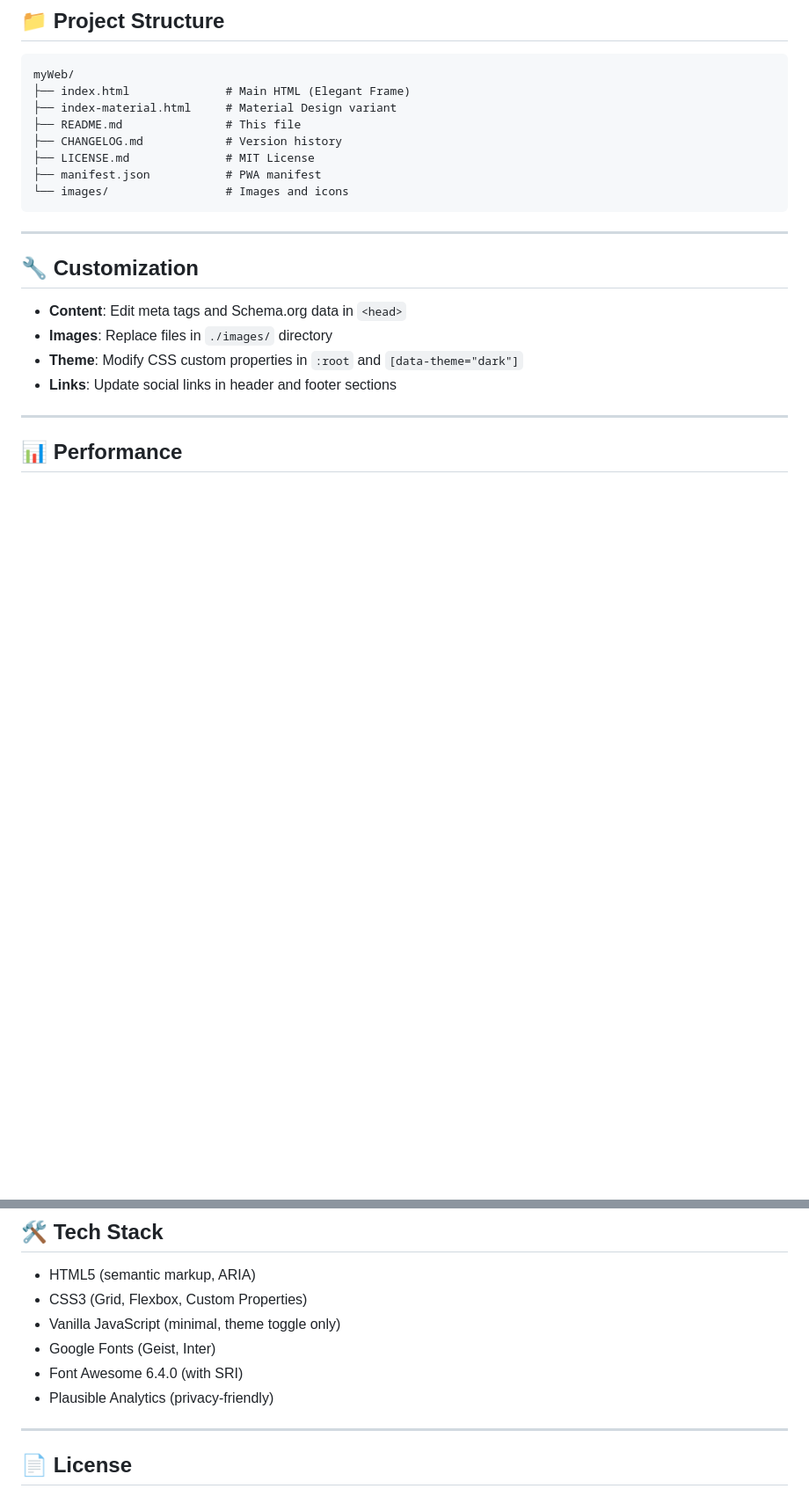
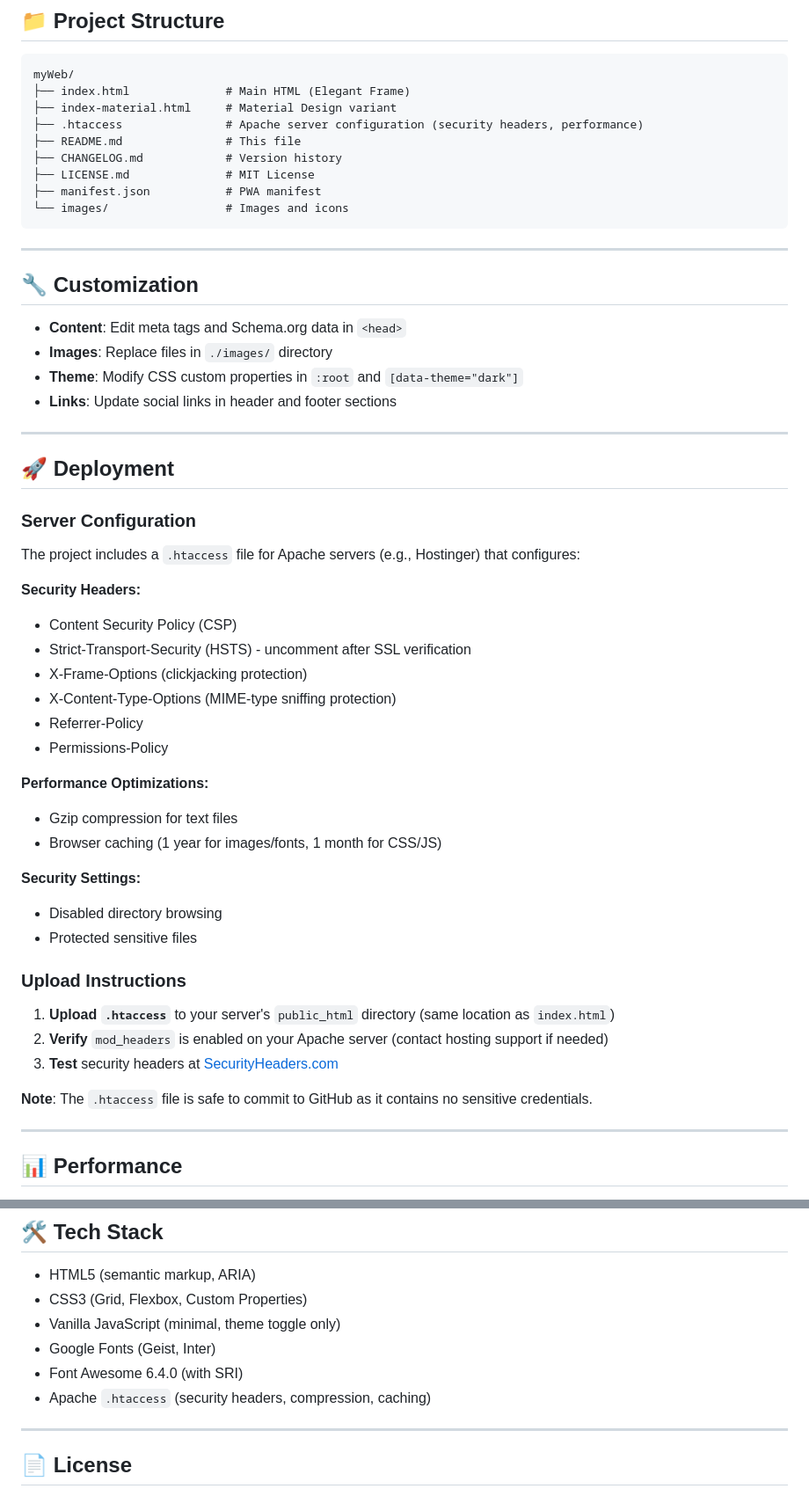
Before and after one commit to pdiomede/pdiomede.com, a Markdown page: README.md, 2 parts joined by grey strips. Shown at 88% size. Drawn GitHub-style; blank space fills up the shorter version.

Commit message:
Docs: Add .htaccess information to README.md
Added comprehensive documentation about .htaccess file:
- Added .htaccess to project structure
- Updated Tech Stack to include Apache .htaccess
- Added new Deployment section with:
  - Security headers configuration details
  - Performance optimizations
  - Upload instructions
  - Testing recommendations

Also removed Plausible Analytics from Tech Stack (already removed from code).

```diff
--- a/README.md
+++ b/README.md
@@ -61,6 +61,7 @@ Both variants support dark mode and are fully responsive.
 myWeb/
 ├── index.html              # Main HTML (Elegant Frame)
 ├── index-material.html     # Material Design variant
+├── .htaccess               # Apache server configuration (security headers, performance)
 ├── README.md               # This file
 ├── CHANGELOG.md            # Version history
 ├── LICENSE.md              # MIT License
@@ -76,6 +77,38 @@ myWeb/
 - **Images**: Replace files in `./images/` directory
 - **Theme**: Modify CSS custom properties in `:root` and `[data-theme="dark"]`
 - **Links**: Update social links in header and footer sections
+
+---
+
+## 🚀 Deployment
+
+### Server Configuration
+
+The project includes a `.htaccess` file for Apache servers (e.g., Hostinger) that configures:
+
+**Security Headers:**
+- Content Security Policy (CSP)
+- Strict-Transport-Security (HSTS) - uncomment after SSL verification
+- X-Frame-Options (clickjacking protection)
+- X-Content-Type-Options (MIME-type sniffing protection)
+- Referrer-Policy
+- Permissions-Policy
+
+**Performance Optimizations:**
+- Gzip compression for text files
+- Browser caching (1 year for images/fonts, 1 month for CSS/JS)
+
+**Security Settings:**
+- Disabled directory browsing
+- Protected sensitive files
+
+### Upload Instructions
+
+1. **Upload `.htaccess`** to your server's `public_html` directory (same location as `index.html`)
+2. **Verify** `mod_headers` is enabled on your Apache server (contact hosting support if needed)
+3. **Test** security headers at [SecurityHeaders.com](https://securityheaders.com/?q=https://pdiomede.com)
+
+**Note**: The `.htaccess` file is safe to commit to GitHub as it contains no sensitive credentials.
 
 ---
 
@@ -101,7 +134,7 @@ myWeb/
 - Vanilla JavaScript (minimal, theme toggle only)
 - Google Fonts (Geist, Inter)
 - Font Awesome 6.4.0 (with SRI)
-- Plausible Analytics (privacy-friendly)
+- Apache `.htaccess` (security headers, compression, caching)
 
 ---
 
```
